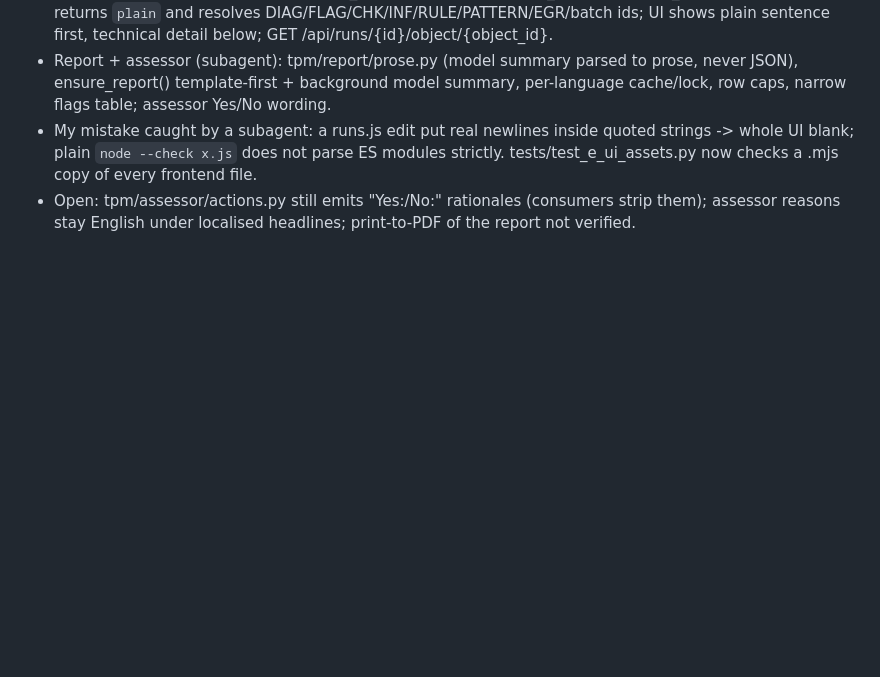
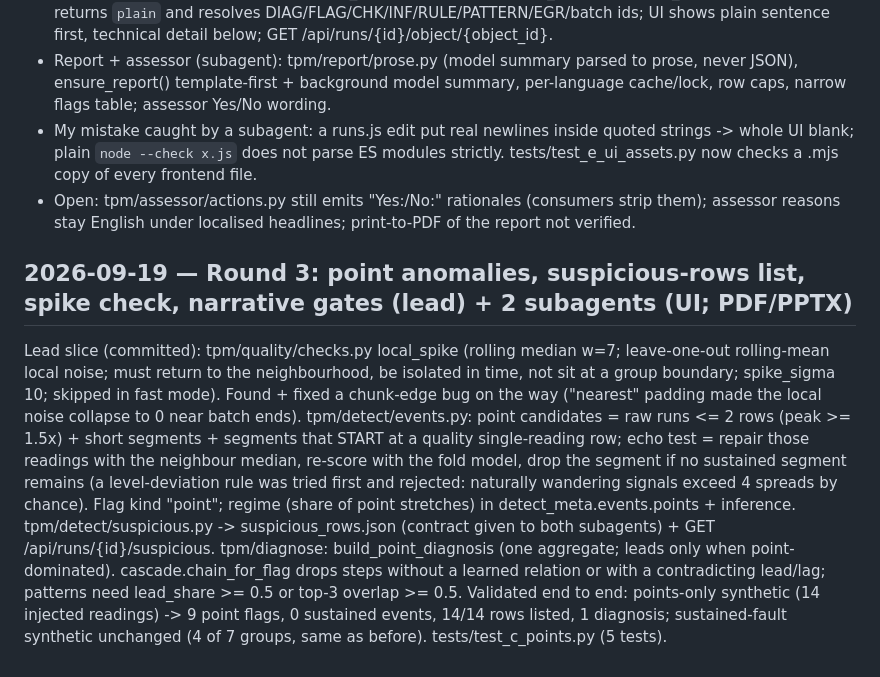
Before and after one commit to tommy2006/abarofchocolate, a Markdown page: docs/worklog/integration.md, the part around the change. GitHub-like rendering; blank space fills up the shorter version.

Commit message:
Worklog: round 3 lead slice
Co-Authored-By: Claude Fable 5.1 <noreply@anthropic.com>

```diff
--- a/docs/worklog/integration.md
+++ b/docs/worklog/integration.md
@@ -74,3 +74,9 @@ Root cause of "Nothing here yet.": tpm/workspace._Registry loaded evidence.jsonl
 - Report + assessor (subagent): tpm/report/prose.py (model summary parsed to prose, never JSON), ensure_report() template-first + background model summary, per-language cache/lock, row caps, narrow flags table; assessor Yes/No wording.
 - My mistake caught by a subagent: a runs.js edit put real newlines inside quoted strings -> whole UI blank; plain `node --check x.js` does not parse ES modules strictly. tests/test_e_ui_assets.py now checks a .mjs copy of every frontend file.
 - Open: tpm/assessor/actions.py still emits "Yes:/No:" rationales (consumers strip them); assessor reasons stay English under localised headlines; print-to-PDF of the report not verified.
+
+## 2026-09-19 — Round 3: point anomalies, suspicious-rows list, spike check, narrative gates (lead) + 2 subagents (UI; PDF/PPTX)
+Lead slice (committed): tpm/quality/checks.py local_spike (rolling median w=7; leave-one-out rolling-mean local noise; must return to the neighbourhood, be isolated in time, not sit at a group boundary; spike_sigma 10; skipped in fast mode). Found + fixed a chunk-edge bug on the way ("nearest" padding made the local noise collapse to 0 near batch ends).
+tpm/detect/events.py: point candidates = raw runs <= 2 rows (peak >= 1.5x) + short segments + segments that START at a quality single-reading row; echo test = repair those readings with the neighbour median, re-score with the fold model, drop the segment if no sustained segment remains (a level-deviation rule was tried first and rejected: naturally wandering signals exceed 4 spreads by chance). Flag kind "point"; regime (share of point stretches) in detect_meta.events.points + inference.
+tpm/detect/suspicious.py -> suspicious_rows.json (contract given to both subagents) + GET /api/runs/{id}/suspicious. tpm/diagnose: build_point_diagnosis (one aggregate; leads only when point-dominated). cascade.chain_for_flag drops steps without a learned relation or with a contradicting lead/lag; patterns need lead_share >= 0.5 or top-3 overlap >= 0.5.
+Validated end to end: points-only synthetic (14 injected readings) -> 9 point flags, 0 sustained events, 14/14 rows listed, 1 diagnosis; sustained-fault synthetic unchanged (4 of 7 groups, same as before). tests/test_c_points.py (5 tests).
```
